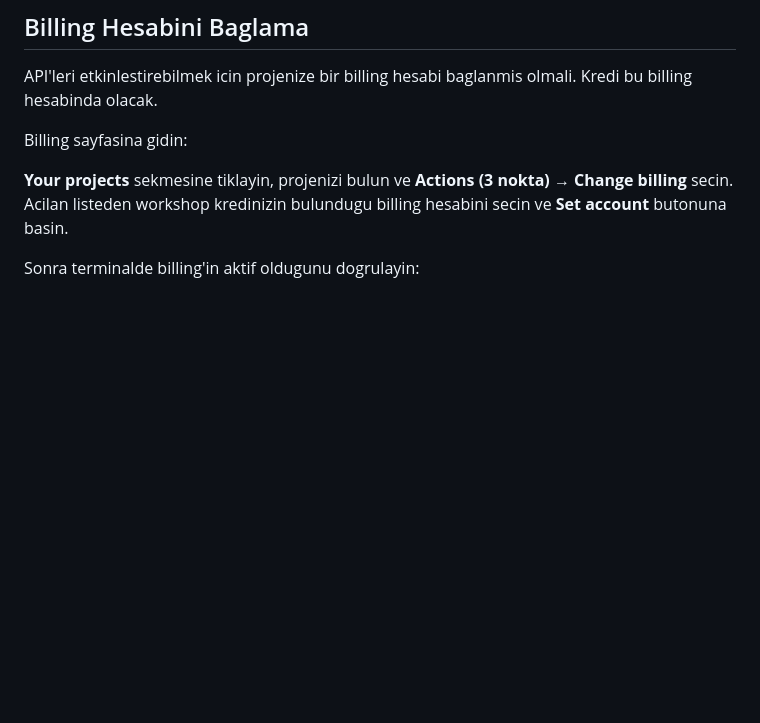
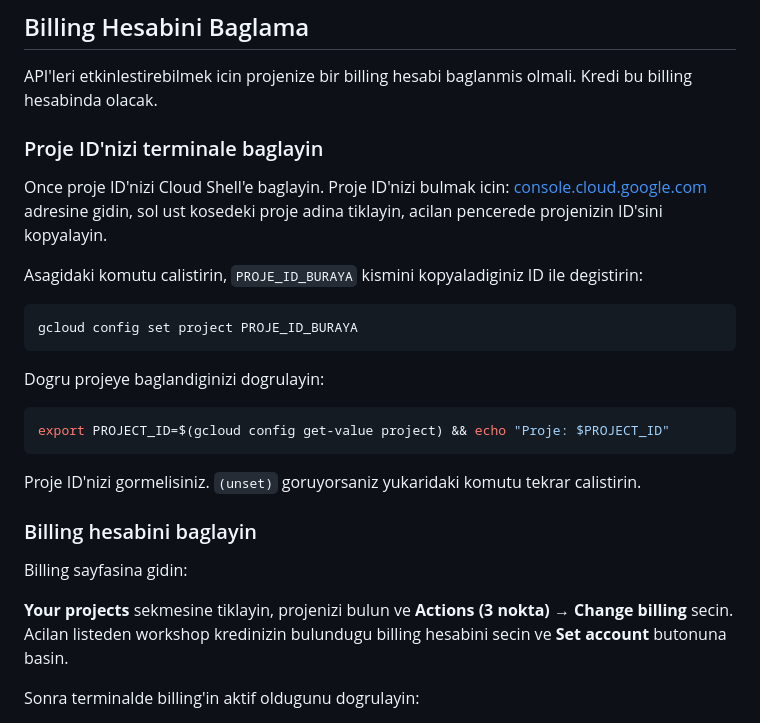
Before and after one commit to Lyahx/gcp-workshop-tutorial, a Markdown page: tutorial.md, the part around the change. Rendered like a GitHub page; blank space fills up the shorter version.

Commit message:
Enhance tutorial with project ID and billing setup
Added instructions for connecting project ID and billing account.

````diff
--- a/tutorial.md
+++ b/tutorial.md
@@ -22,6 +22,26 @@ Proje hazir oldugunda **Next** butonuna basin.
 ## Billing Hesabini Baglama
 
 API'leri etkinlestirebilmek icin projenize bir billing hesabi baglanmis olmali. Kredi bu billing hesabinda olacak.
+
+### Proje ID'nizi terminale baglayin
+
+Once proje ID'nizi Cloud Shell'e baglayin. Proje ID'nizi bulmak icin: [console.cloud.google.com](https://console.cloud.google.com) adresine gidin, sol ust kosedeki proje adina tiklayin, acilan pencerede projenizin ID'sini kopyalayin.
+
+Asagidaki komutu calistirin, `PROJE_ID_BURAYA` kismini kopyaladiginiz ID ile degistirin:
+
+```sh
+gcloud config set project PROJE_ID_BURAYA
+```
+
+Dogru projeye baglandiginizi dogrulayin:
+
+```sh
+export PROJECT_ID=$(gcloud config get-value project) && echo "Proje: $PROJECT_ID"
+```
+
+Proje ID'nizi gormelisiniz. `(unset)` goruyorsaniz yukaridaki komutu tekrar calistirin.
+
+### Billing hesabini baglayin
 
 Billing sayfasina gidin:
 
````
